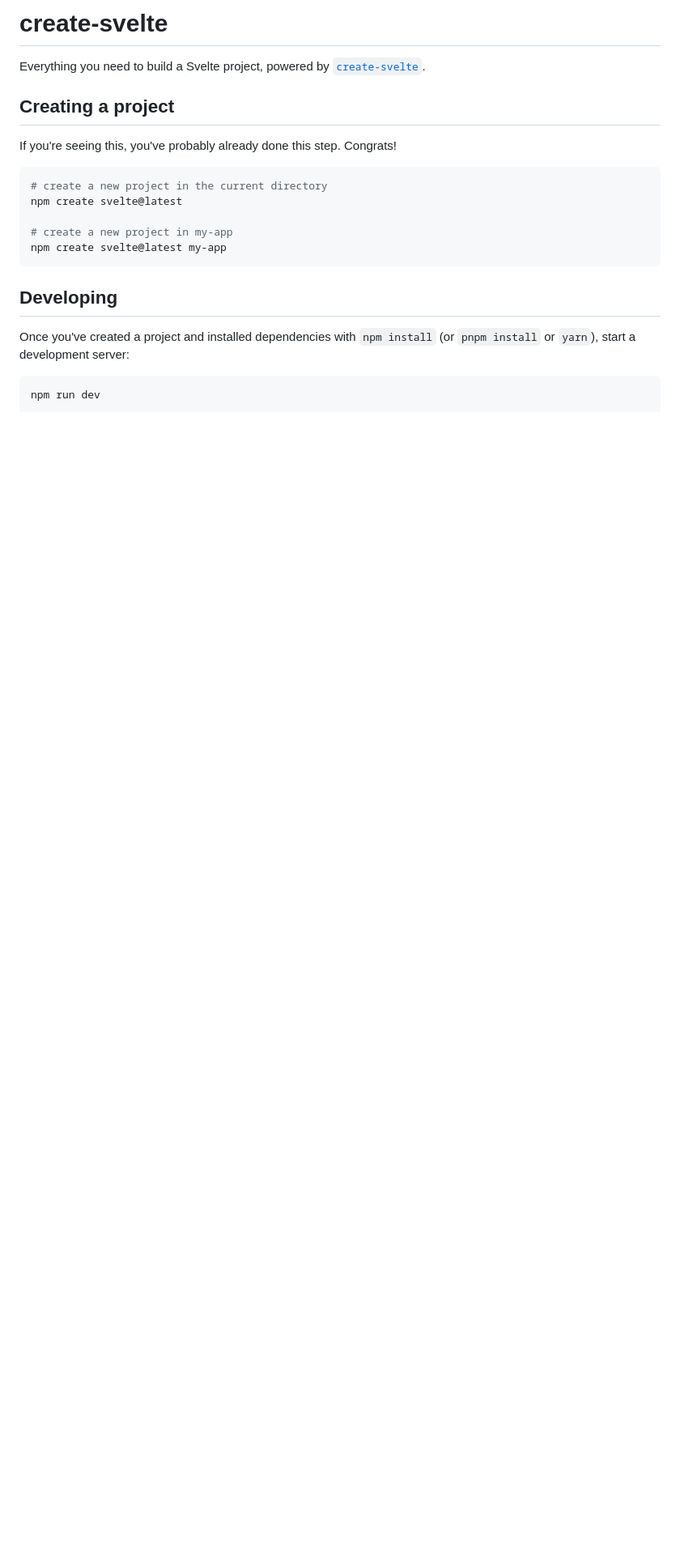
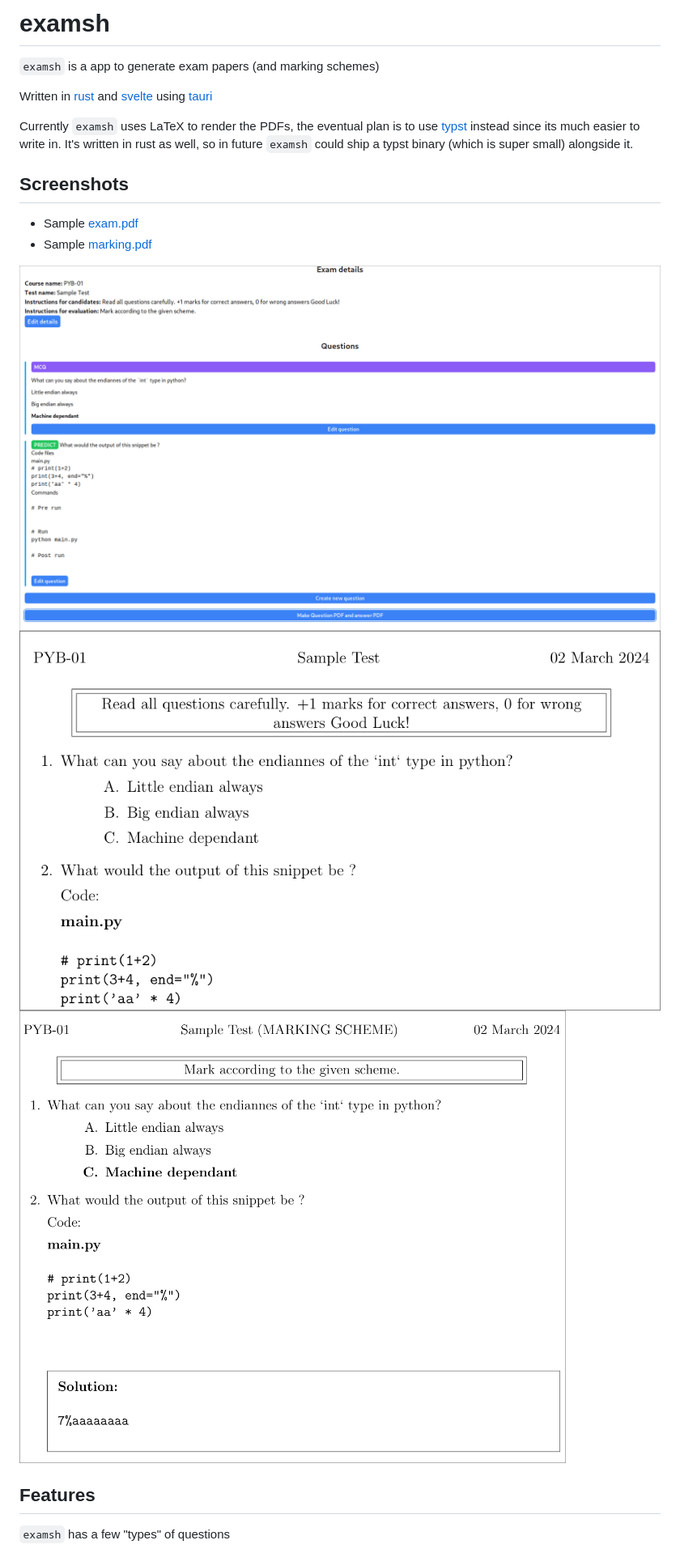
Before and after one commit to DevHyperCoder/examsh, a Markdown page: README.md, the part around the change printed below. Shown: that part at 81% size. Drawn GitHub-style; pictures changed too: res/designing.png (added), res/exam.png (added), res/marking.png (added); blank space fills up the shorter version.

Commit message:
Write a good README.md

````diff
--- a/README.md
+++ b/README.md
@@ -1,23 +1,25 @@
-# create-svelte
+# examsh
 
-Everything you need to build a Svelte project, powered by [`create-svelte`](https://github.com/sveltejs/kit/tree/master/packages/create-svelte).
+`examsh` is a app to generate exam papers (and marking schemes)
 
-## Creating a project
+Written in [rust](https://www.rust-lang.org/) and
+[svelte](https://kit.svelte.dev/) using [tauri](https://tauri.app/)
 
-If you're seeing this, you've probably already done this step. Congrats!
+Currently `examsh` uses LaTeX to render the PDFs, the eventual plan is to use
+[typst](https://typst.app/) instead since its much easier to write in. It's
+written in rust as well, so in future `examsh` could ship a typst binary (which
+is super small) alongside it.
 
-```bash
-# create a new project in the current directory
-npm create svelte@latest
+## Screenshots
 
-# create a new project in my-app
-npm create svelte@latest my-app
-```
+- Sample [exam.pdf](./res/exam.pdf)
+- Sample [marking.pdf](./res/marking.pdf)
 
-## Developing
+![Designing the qp](./res/designing.png)
+![Exam paper](./res/exam.png)
+![Marking scheme](./res/marking.png)
 
-Once you've created a project and installed dependencies with `npm install` (or `pnpm install` or `yarn`), start a development server:
+## Features
 
-```bash
-npm run dev
+`examsh` has a few "types" of questions
 
````
Also changed, not shown: other parts of README.md (+23 -10 lines), 2 other files.
